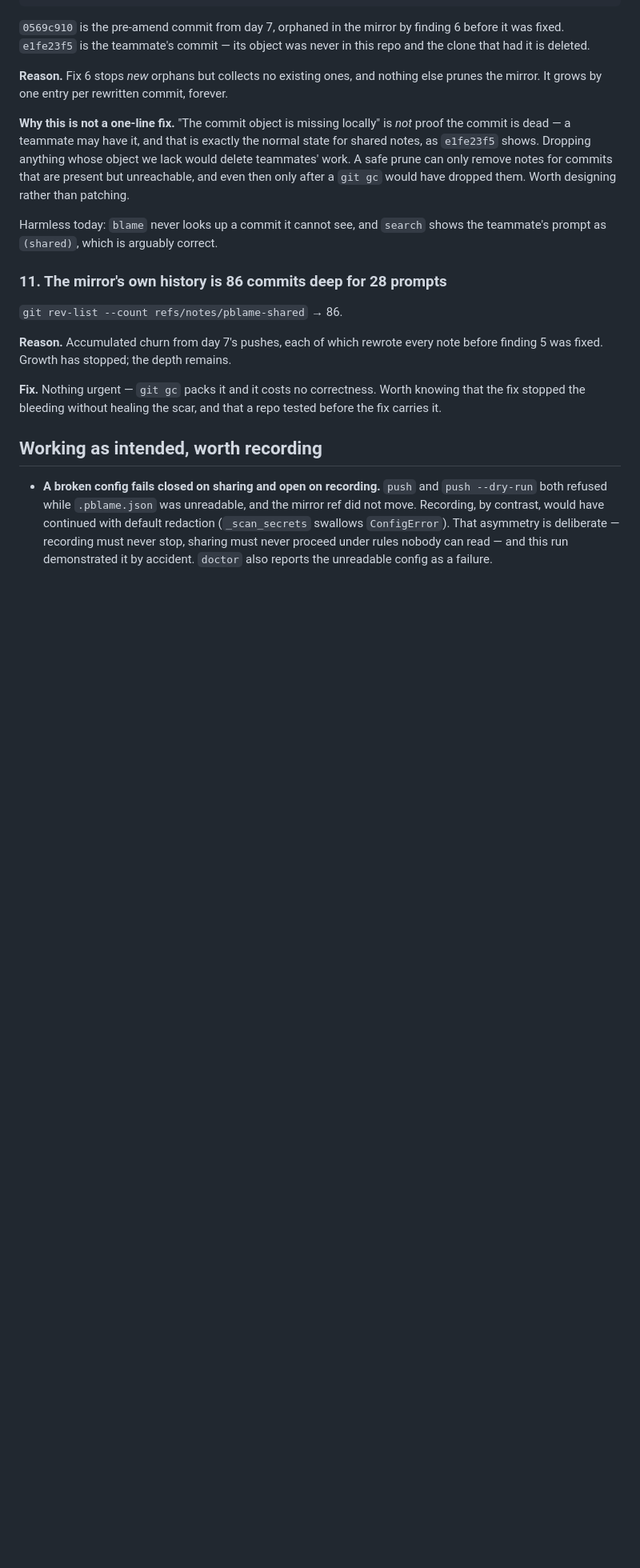
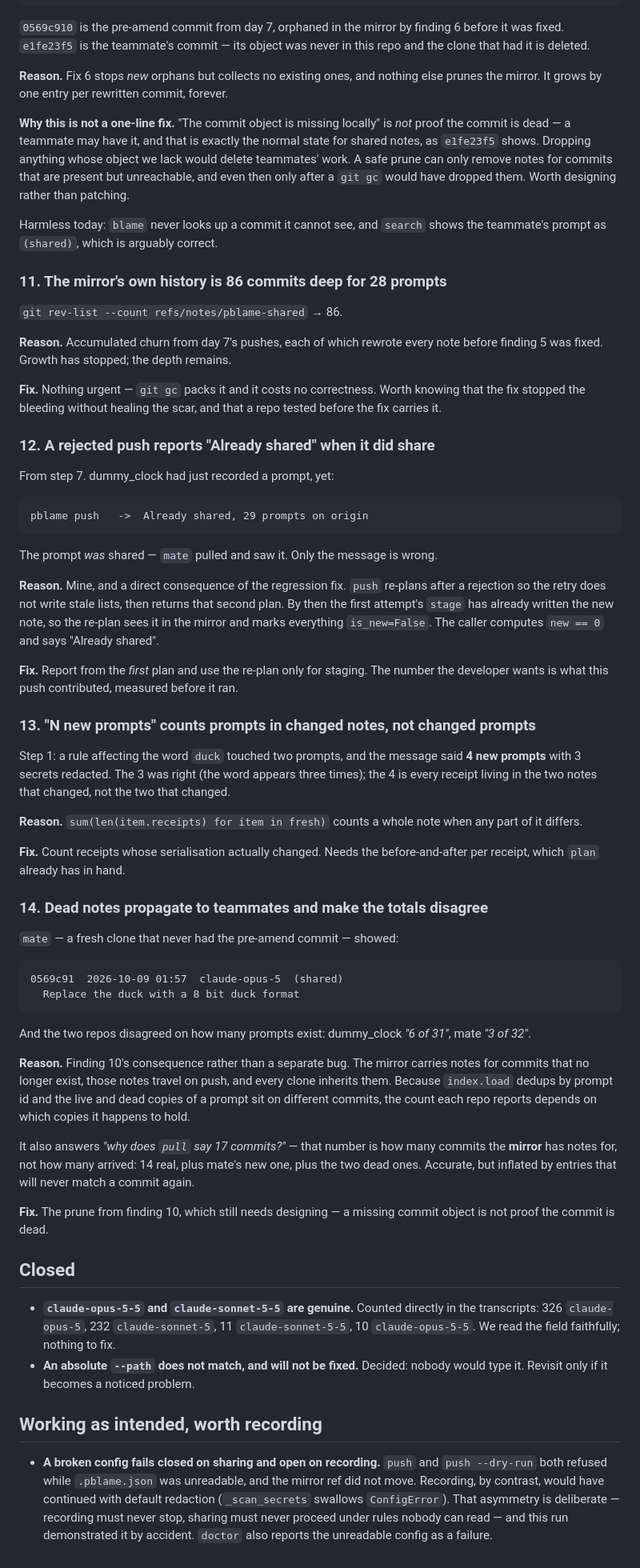
Before and after one commit to subClassy/pblame, a Markdown page: docs/day8-findings.md, the part around one of its changes. Shown at 80% size. Rendered like a GitHub page; blank space fills up the shorter version.

````diff
--- a/docs/day8-findings.md
+++ b/docs/day8-findings.md
@@ -81,6 +83,70 @@ finding 5 was fixed. Growth has stopped; the depth remains.
 the fix stopped the bleeding without healing the scar, and that a repo tested before the fix
 carries it.
 
+### 12. A rejected push reports "Already shared" when it did share
+
+From step 7. dummy_clock had just recorded a prompt, yet:
+
+```
+pblame push   ->  Already shared, 29 prompts on origin
+```
+
+The prompt *was* shared — `mate` pulled and saw it. Only the message is wrong.
+
+**Reason.** Mine, and a direct consequence of the regression fix. `push` re-plans after a
+rejection so the retry does not write stale lists, then returns that second plan. By then
+the first attempt's `stage` has already written the new note, so the re-plan sees it in the
+mirror and marks everything `is_new=False`. The caller computes `new == 0` and says
+"Already shared".
+
+**Fix.** Report from the *first* plan and use the re-plan only for staging. The number the
+developer wants is what this push contributed, measured before it ran.
+
+### 13. "N new prompts" counts prompts in changed notes, not changed prompts
+
+Step 1: a rule affecting the word `duck` touched two prompts, and the message said
+**4 new prompts** with 3 secrets redacted. The 3 was right (the word appears three times);
+the 4 is every receipt living in the two notes that changed, not the two that changed.
+
+**Reason.** `sum(len(item.receipts) for item in fresh)` counts a whole note when any part
+of it differs.
+
+**Fix.** Count receipts whose serialisation actually changed. Needs the before-and-after
+per receipt, which `plan` already has in hand.
+
+### 14. Dead notes propagate to teammates and make the totals disagree
+
+`mate` — a fresh clone that never had the pre-amend commit — showed:
+
+```
+0569c91  2026-10-09 01:57  claude-opus-5  (shared)
+  Replace the duck with a 8 bit duck format
+```
+
+And the two repos disagreed on how many prompts exist: dummy_clock *"6 of 31"*, mate
+*"3 of 32"*.
+
+**Reason.** Finding 10's consequence rather than a separate bug. The mirror carries notes
+for commits that no longer exist, those notes travel on push, and every clone inherits
+them. Because `index.load` dedups by prompt id and the live and dead copies of a prompt sit
+on different commits, the count each repo reports depends on which copies it happens to
+hold.
+
+It also answers *"why does `pull` say 17 commits?"* — that number is how many commits the
+**mirror** has notes for, not how many arrived: 14 real, plus mate's new one, plus the two
+dead ones. Accurate, but inflated by entries that will never match a commit again.
+
+**Fix.** The prune from finding 10, which still needs designing — a missing commit object
+is not proof the commit is dead.
+
+## Closed
+
+- **`claude-opus-5-5` and `claude-sonnet-5-5` are genuine.** Counted directly in the
+  transcripts: 326 `claude-opus-5`, 232 `claude-sonnet-5`, 11 `claude-sonnet-5-5`, 10
+  `claude-opus-5-5`. We read the field faithfully; nothing to fix.
+- **An absolute `--path` does not match, and will not be fixed.** Decided: nobody would type
+  it. Revisit only if it becomes a noticed problem.
+
 ## Working as intended, worth recording
 
 - **A broken config fails closed on sharing and open on recording.** `push` and
````
Also changed, not shown: other parts of docs/day8-findings.md (+17 -15 lines), docs/STATUS.md (+5 -4 lines).
